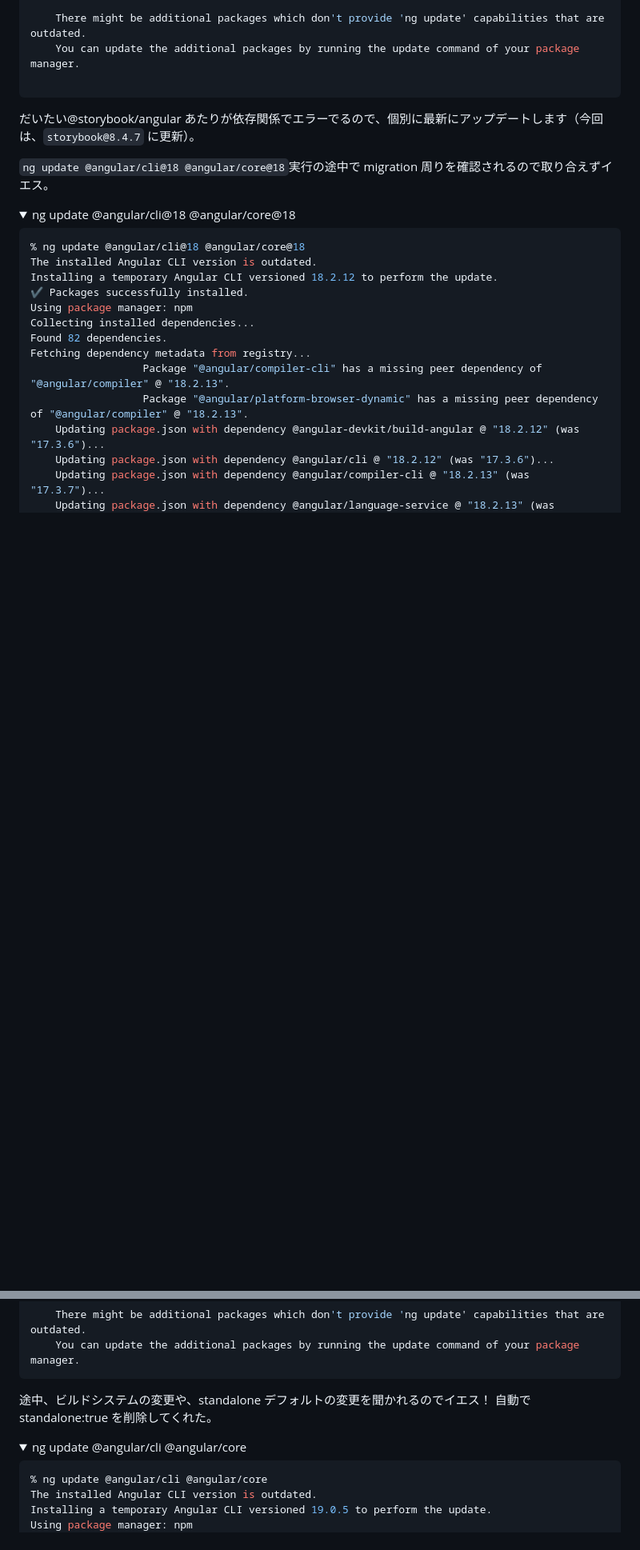
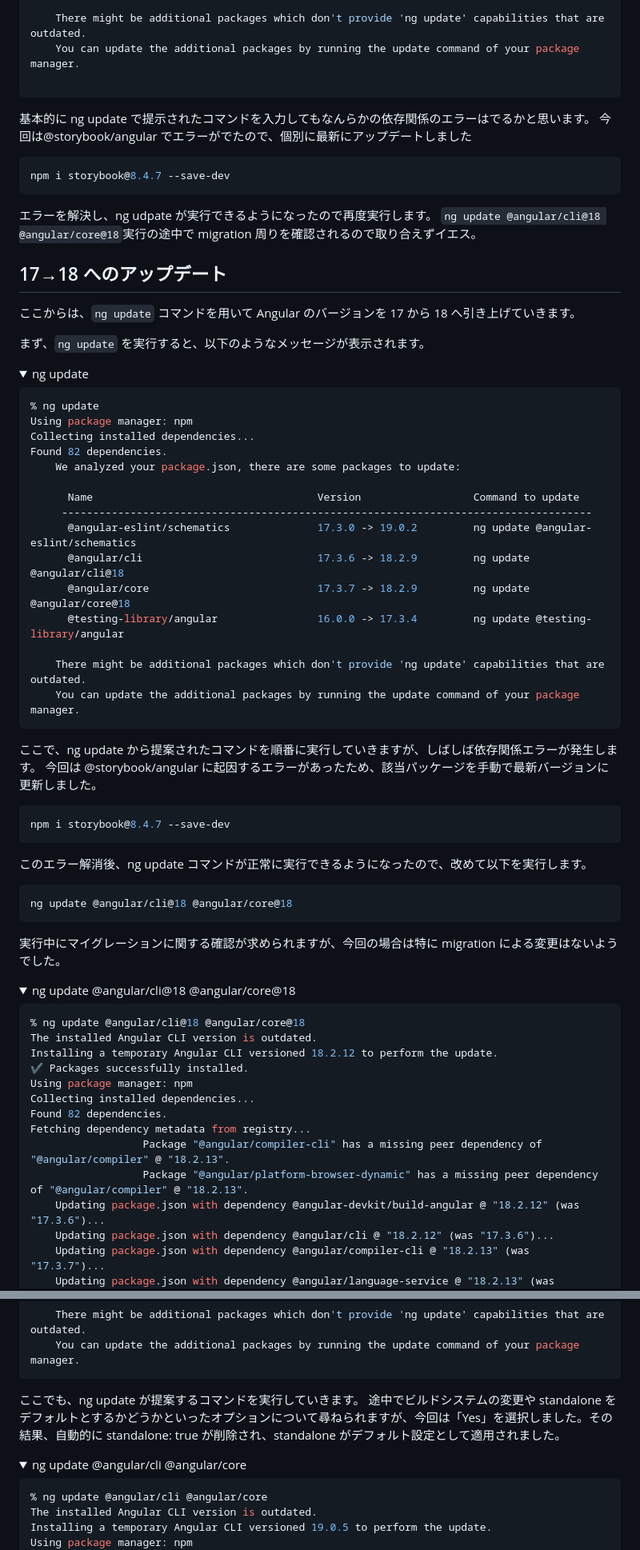
Before and after one commit to scrpgil/doc, a Markdown page: angular-17-to-19/content.md, 2 parts joined by grey strips. Shown: that part at 80% size. Drawn GitHub-style; folded sections open; blank space fills up the shorter version.

````diff
--- a/angular-17-to-19/content.md
+++ b/angular-17-to-19/content.md
@@ -248,13 +253,64 @@ Found 82 dependencies.
 
 ```
 
-だいたい@storybook/angular あたりが依存関係でエラーでるので、個別に最新にアップデートします（今回は、`storybook@8.4.7` に更新）。
+</details>
 
+基本的に ng update で提示されたコマンドを入力してもなんらかの依存関係のエラーはでるかと思います。
+今回は@storybook/angular でエラーがでたので、個別に最新にアップデートしました
+
+```shell
+npm i storybook@8.4.7 --save-dev
+```
+
+エラーを解決し、ng udpate が実行できるようになったので再度実行します。
 `ng update @angular/cli@18 @angular/core@18`実行の途中で migration 周りを確認されるので取り合えずイエス。
+
+## 17→18 へのアップデート
+
+ここからは、`ng update` コマンドを用いて Angular のバージョンを 17 から 18 へ引き上げていきます。
+
+まず、`ng update` を実行すると、以下のようなメッセージが表示されます。
+
+<details><summary>ng update</summary>
+
+```shell
+% ng update
+Using package manager: npm
+Collecting installed dependencies...
+Found 82 dependencies.
+    We analyzed your package.json, there are some packages to update:
+
+      Name                                    Version                  Command to update
+     -------------------------------------------------------------------------------------
+      @angular-eslint/schematics              17.3.0 -> 19.0.2         ng update @angular-eslint/schematics
+      @angular/cli                            17.3.6 -> 18.2.9         ng update @angular/cli@18
+      @angular/core                           17.3.7 -> 18.2.9         ng update @angular/core@18
+      @testing-library/angular                16.0.0 -> 17.3.4         ng update @testing-library/angular
+
+    There might be additional packages which don't provide 'ng update' capabilities that are outdated.
+    You can update the additional packages by running the update command of your package manager.
+```
+
+</details>
+
+ここで、ng update から提案されたコマンドを順番に実行していきますが、しばしば依存関係エラーが発生します。
+今回は @storybook/angular に起因するエラーがあったため、該当パッケージを手動で最新バージョンに更新しました。
+
+```shell
+npm i storybook@8.4.7 --save-dev
+```
+
+このエラー解消後、ng update コマンドが正常に実行できるようになったので、改めて以下を実行します。
+
+```shell
+ng update @angular/cli@18 @angular/core@18
+```
+
+実行中にマイグレーションに関する確認が求められますが、今回の場合は特に migration による変更はないようでした。
 
 <details><summary>ng update @angular/cli@18 @angular/core@18</summary>
 
-```sh
+```shell
 % ng update @angular/cli@18 @angular/core@18
 The installed Angular CLI version is outdated.
 Installing a temporary Angular CLI versioned 18.2.12 to perform the update.
@@ -326,12 +384,14 @@ Found 82 dependencies.
     You can update the additional packages by running the update command of your package manager.
 ```
 
-途中、ビルドシステムの変更や、standalone デフォルトの変更を聞かれるのでイエス！
-自動で standalone:true を削除してくれた。
+</details>
+
+ここでも、ng update が提案するコマンドを実行していきます。
+途中でビルドシステムの変更や standalone をデフォルトとするかどうかといったオプションについて尋ねられますが、今回は「Yes」を選択しました。その結果、自動的に standalone: true が削除され、standalone がデフォルト設定として適用されました。
 
 <details><summary>ng update @angular/cli @angular/core</summary>
 
-```sh
+```shell
 % ng update @angular/cli @angular/core
 The installed Angular CLI version is outdated.
 Installing a temporary Angular CLI versioned 19.0.5 to perform the update.
````
Also changed, not shown: other parts of angular-17-to-19/content.md (+58 -51 lines), angular-17-to-19/images/angular-json-diff.png (added), angular-17-to-19/images/cloudflare-pages.png (added), 1 other file.
